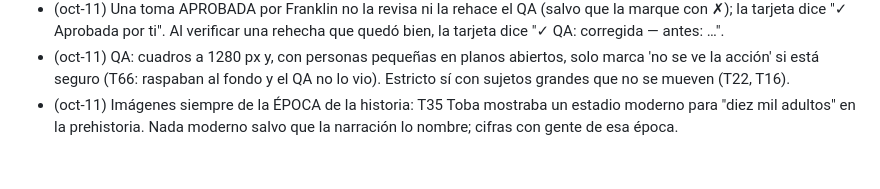
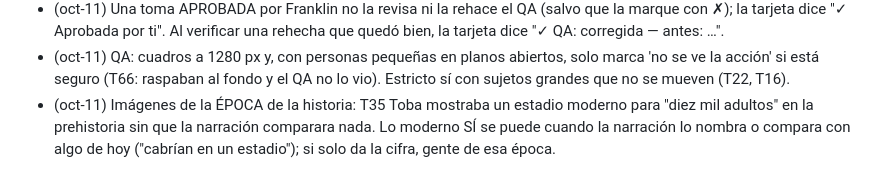
Before and after one commit to builderest/VYRALES, a Markdown page: docs/REGLAS_CLAUDE.md, the part around the change. Drawn GitHub-style.

Commit message:
Época: lo moderno sí cuando la narración lo nombra o compara con hoy; si solo da la cifra, gente de esa época
Co-Authored-By: Claude Opus 5.5 <noreply@anthropic.com>
Claude-Session: https://claude.ai/code/session_01CfURZNxdTBfS1n6petovB5

```diff
--- a/docs/REGLAS_CLAUDE.md
+++ b/docs/REGLAS_CLAUDE.md
@@ -96,4 +96,4 @@ Este documento es la memoria del proyecto. Cada vez que Franklin corrige algo, l
 - (oct-11) El intento del QA se cuenta solo cuando la toma de verdad se rehízo. La acción reescrita tiene que VERSE en 6 s (nada de "respira"/"parpadea"); si una persona se salía del cuadro, se mueve dentro del cuadro.
 - (oct-11) Una toma APROBADA por Franklin no la revisa ni la rehace el QA (salvo que la marque con ✗); la tarjeta dice "✓ Aprobada por ti". Al verificar una rehecha que quedó bien, la tarjeta dice "✓ QA: corregida — antes: …".
 - (oct-11) QA: cuadros a 1280 px y, con personas pequeñas en planos abiertos, solo marca 'no se ve la acción' si está seguro (T66: raspaban al fondo y el QA no lo vio). Estricto sí con sujetos grandes que no se mueven (T22, T16).
-- (oct-11) Imágenes siempre de la ÉPOCA de la historia: T35 Toba mostraba un estadio moderno para "diez mil adultos" en la prehistoria. Nada moderno salvo que la narración lo nombre; cifras con gente de esa época.
+- (oct-11) Imágenes de la ÉPOCA de la historia: T35 Toba mostraba un estadio moderno para "diez mil adultos" en la prehistoria sin que la narración comparara nada. Lo moderno SÍ se puede cuando la narración lo nombra o compara con algo de hoy ("cabrían en un estadio"); si solo da la cifra, gente de esa época.
```
